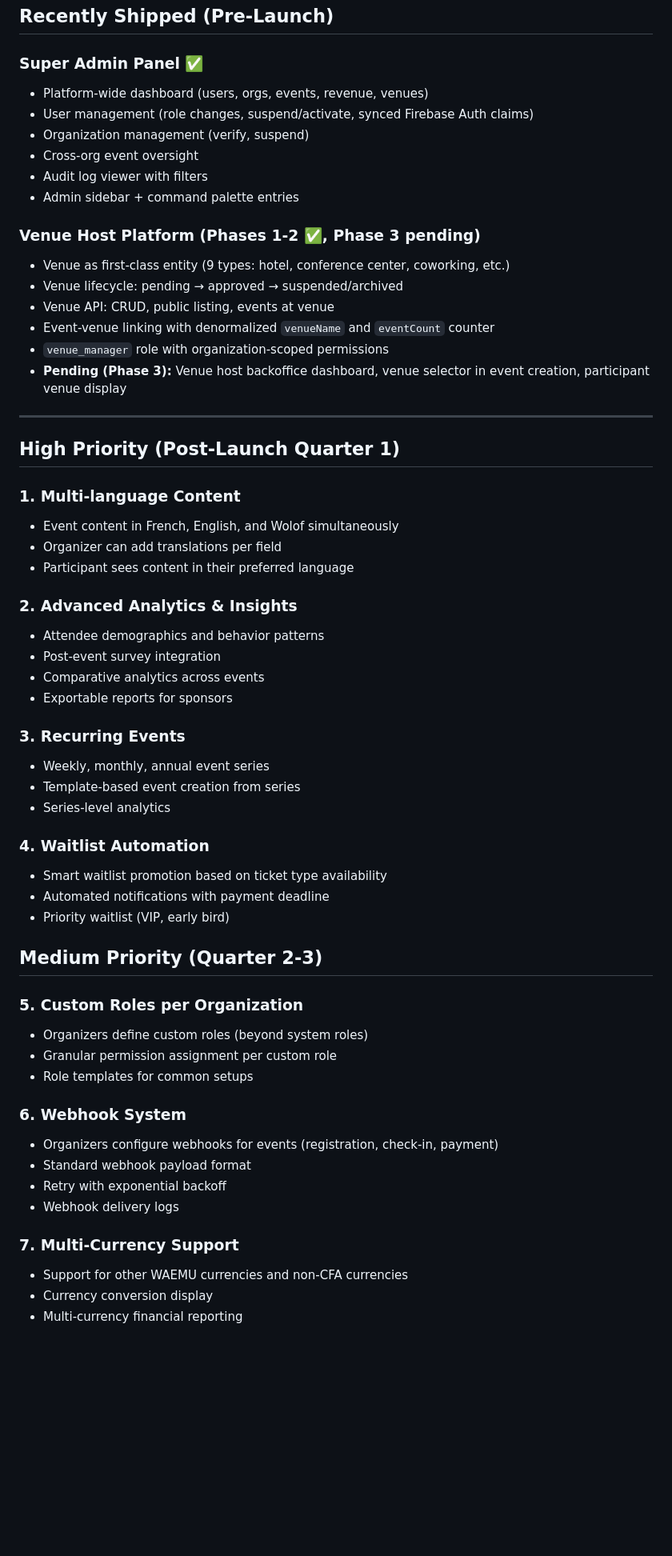
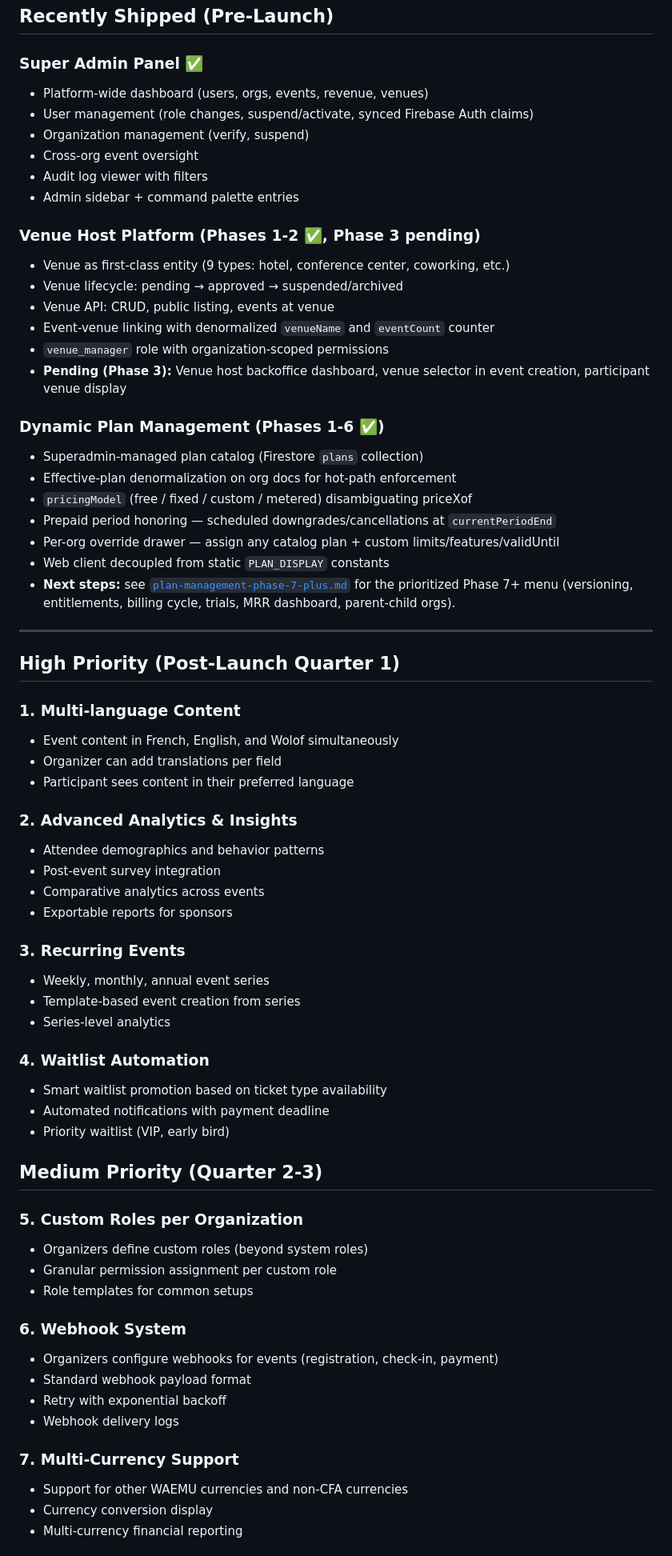
Before and after one commit to jailbreakerSN/EventApp, a Markdown page: docs/delivery-plan/future-roadmap.md, the part around one of its changes. Shown at 80% size. Rendered like a GitHub page; blank space fills up the shorter version.

```diff
--- a/docs/delivery-plan/future-roadmap.md
+++ b/docs/delivery-plan/future-roadmap.md
@@ -10,6 +10,7 @@ These items are ordered by estimated impact for the Senegalese/West African mark
 ## Recently Shipped (Pre-Launch)
 
 ### Super Admin Panel ✅
+
 - Platform-wide dashboard (users, orgs, events, revenue, venues)
 - User management (role changes, suspend/activate, synced Firebase Auth claims)
 - Organization management (verify, suspend)
@@ -18,6 +19,7 @@ These items are ordered by estimated impact for the Senegalese/West African mark
 - Admin sidebar + command palette entries
 
 ### Venue Host Platform (Phases 1-2 ✅, Phase 3 pending)
+
 - Venue as first-class entity (9 types: hotel, conference center, coworking, etc.)
 - Venue lifecycle: pending → approved → suspended/archived
 - Venue API: CRUD, public listing, events at venue
@@ -25,27 +27,41 @@ These items are ordered by estimated impact for the Senegalese/West African mark
 - `venue_manager` role with organization-scoped permissions
 - **Pending (Phase 3):** Venue host backoffice dashboard, venue selector in event creation, participant venue display
 
+### Dynamic Plan Management (Phases 1-6 ✅)
+
+- Superadmin-managed plan catalog (Firestore `plans` collection)
+- Effective-plan denormalization on org docs for hot-path enforcement
+- `pricingModel` (free / fixed / custom / metered) disambiguating priceXof
+- Prepaid period honoring — scheduled downgrades/cancellations at `currentPeriodEnd`
+- Per-org override drawer — assign any catalog plan + custom limits/features/validUntil
+- Web client decoupled from static `PLAN_DISPLAY` constants
+- **Next steps:** see [`plan-management-phase-7-plus.md`](./plan-management-phase-7-plus.md) for the prioritized Phase 7+ menu (versioning, entitlements, billing cycle, trials, MRR dashboard, parent-child orgs).
+
 ---
 
 ## High Priority (Post-Launch Quarter 1)
 
 ### 1. Multi-language Content
+
 - Event content in French, English, and Wolof simultaneously
 - Organizer can add translations per field
 - Participant sees content in their preferred language
 
 ### 2. Advanced Analytics & Insights
+
 - Attendee demographics and behavior patterns
 - Post-event survey integration
 - Comparative analytics across events
 - Exportable reports for sponsors
 
 ### 3. Recurring Events
+
 - Weekly, monthly, annual event series
 - Template-based event creation from series
 - Series-level analytics
 
 ### 4. Waitlist Automation
+
 - Smart waitlist promotion based on ticket type availability
 - Automated notifications with payment deadline
 - Priority waitlist (VIP, early bird)
@@ -53,17 +69,20 @@ These items are ordered by estimated impact for the Senegalese/West African mark
 ## Medium Priority (Quarter 2-3)
 
 ### 5. Custom Roles per Organization
+
 - Organizers define custom roles (beyond system roles)
 - Granular permission assignment per custom role
 - Role templates for common setups
 
 ### 6. Webhook System
+
 - Organizers configure webhooks for events (registration, check-in, payment)
 - Standard webhook payload format
 - Retry with exponential backoff
 - Webhook delivery logs
 
 ### 7. Multi-Currency Support
+
 - Support for other WAEMU currencies and non-CFA currencies
 - Currency conversion display
 - Multi-currency financial reporting
```
Also changed, not shown: other parts of docs/delivery-plan/future-roadmap.md (+7 -0 lines), docs/delivery-plan/README.md (+20 -17 lines), docs/delivery-plan/plan-management-phase-7-plus.md (added, +330 -0 lines).
